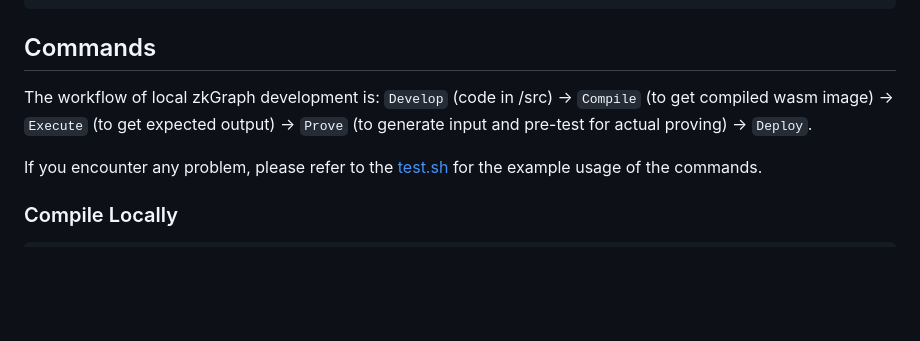
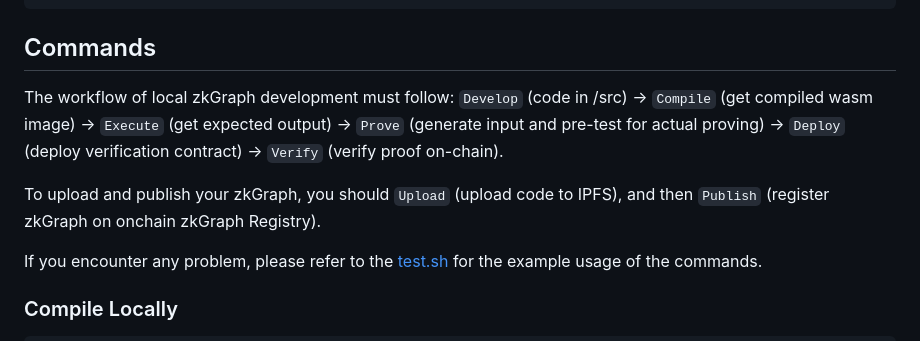
Before and after one commit to ora-io/zkgraph, a Markdown page: README.md, the part around one of its changes. Drawn GitHub-style; blank space fills up the shorter version.

```diff
--- a/README.md
+++ b/README.md
@@ -48,7 +48,9 @@ sh test.sh
 
 ## Commands
 
-The workflow of local zkGraph development is: `Develop` (code in /src) -> `Compile` (to get compiled wasm image) -> `Execute` (to get expected output) -> `Prove` (to generate input and pre-test for actual proving) -> `Deploy`.
+The workflow of local zkGraph development must follow: `Develop` (code in /src) -> `Compile` (get compiled wasm image) -> `Execute` (get expected output) -> `Prove` (generate input and pre-test for actual proving) -> `Deploy` (deploy verification contract) -> `Verify` (verify proof on-chain).
+
+To upload and publish your zkGraph, you should `Upload` (upload code to IPFS), and then `Publish` (register zkGraph on onchain zkGraph Registry).
 
 If you encounter any problem, please refer to the [test.sh](./test.sh) for the example usage of the commands.
 
```
Also changed, not shown: other parts of README.md (+2 -2 lines).
